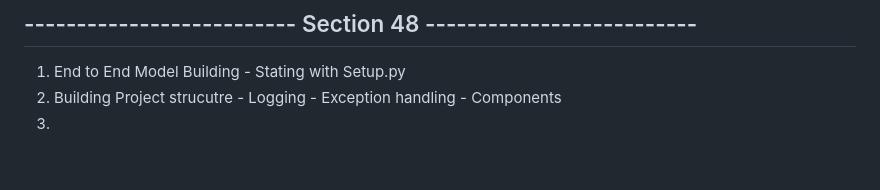
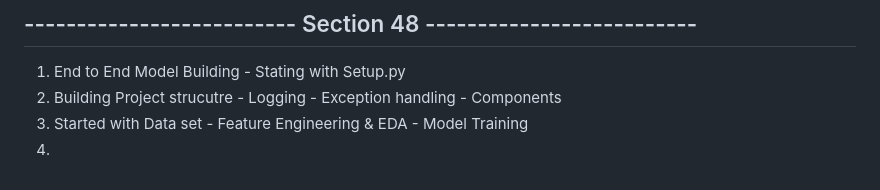
Before and after one commit to jasjeev013/ML_Learning, a Markdown page: README.md, the part around the change. Drawn GitHub-style.

Commit message:
Add feature engineering and EDA topics to End to End Model Building section in README.md

```diff
--- a/README.md
+++ b/README.md
@@ -292,4 +292,5 @@
 
 1. End to End Model Building - Stating with Setup.py
 2. Building Project strucutre - Logging - Exception handling - Components
-3.
+3. Started with Data set - Feature Engineering &  EDA - Model Training
+4.
```
